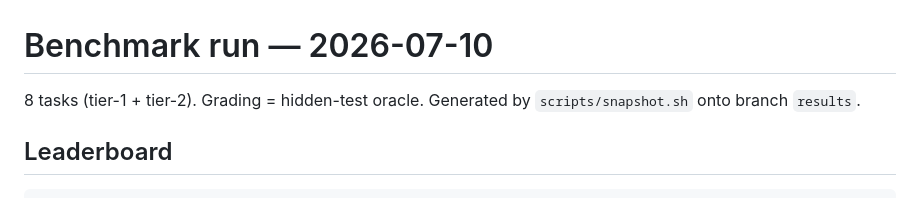
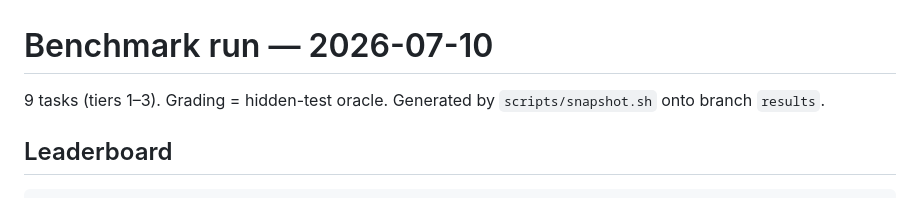
Before and after one commit to epatel/model-benchmark, a Markdown page: runs/2026-07-10.md, the part around the change. Rendered like a GitHub page.

Commit message:
run 2026-07-10

```diff
--- a/runs/2026-07-10.md
+++ b/runs/2026-07-10.md
@@ -1,6 +1,6 @@
 # Benchmark run — 2026-07-10
 
-8 tasks (tier-1 + tier-2). Grading = hidden-test oracle.
+9 tasks (tiers 1–3). Grading = hidden-test oracle.
 Generated by `scripts/snapshot.sh` onto branch `results`.
 
 ## Leaderboard
```
